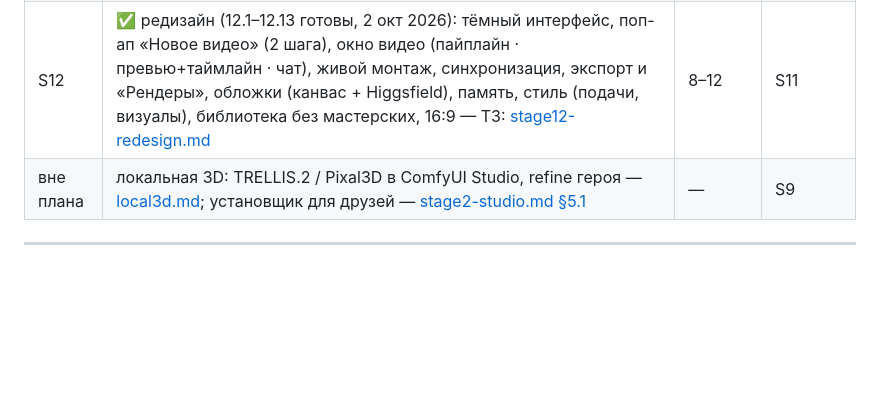
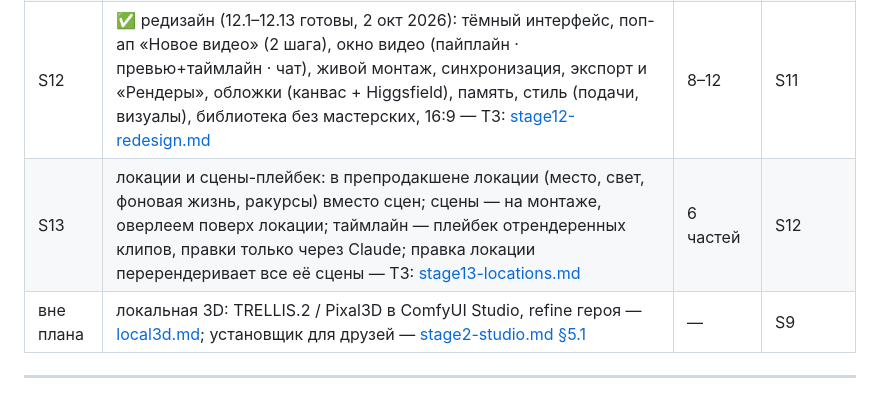
Before and after one commit to mikhailBorodastov/shorts-pipeline, a Markdown page: docs/studio/roadmap.md, the part around the change. GitHub-like rendering; blank space fills up the shorter version.

Commit message:
S13: ТЗ — локации и сцены-плейбек
Co-Authored-By: Claude Opus 5.5 <noreply@anthropic.com>

```diff
--- a/docs/studio/roadmap.md
+++ b/docs/studio/roadmap.md
@@ -18,6 +18,7 @@
 | S10 | мастерская: скелет и анимации → предметы в руках → живые пропсы и экраны — ТЗ: [stage10-workshop.md](stage10-workshop.md) | — | S5, S9 |
 | S11 | новый порядок: сценарий → препродакшен (почти финал) → голос → монтаж с ревью, двойной клик в сцену, автопересборка — ТЗ: [stage11-flow.md](stage11-flow.md) | 3 | S6–S10 |
 | S12 | ✅ редизайн (12.1–12.13 готовы, 2 окт 2026): тёмный интерфейс, поп-ап «Новое видео» (2 шага), окно видео (пайплайн · превью+таймлайн · чат), живой монтаж, синхронизация, экспорт и «Рендеры», обложки (канвас + Higgsfield), память, стиль (подачи, визуалы), библиотека без мастерских, 16:9 — ТЗ: [stage12-redesign.md](stage12-redesign.md) | 8–12 | S11 |
+| S13 | локации и сцены-плейбек: в препродакшене локации (место, свет, фоновая жизнь, ракурсы) вместо сцен; сцены — на монтаже, оверлеем поверх локации; таймлайн — плейбек отрендеренных клипов, правки только через Claude; правка локации перерендеривает все её сцены — ТЗ: [stage13-locations.md](stage13-locations.md) | 6 частей | S12 |
 | вне плана | локальная 3D: TRELLIS.2 / Pixal3D в ComfyUI Studio, refine героя — [local3d.md](local3d.md); установщик для друзей — [stage2-studio.md §5.1](stage2-studio.md) | — | S9 |
 
 ---
```
Also changed, not shown: docs/studio/stage13-locations.md (added, +83 -0 lines).
